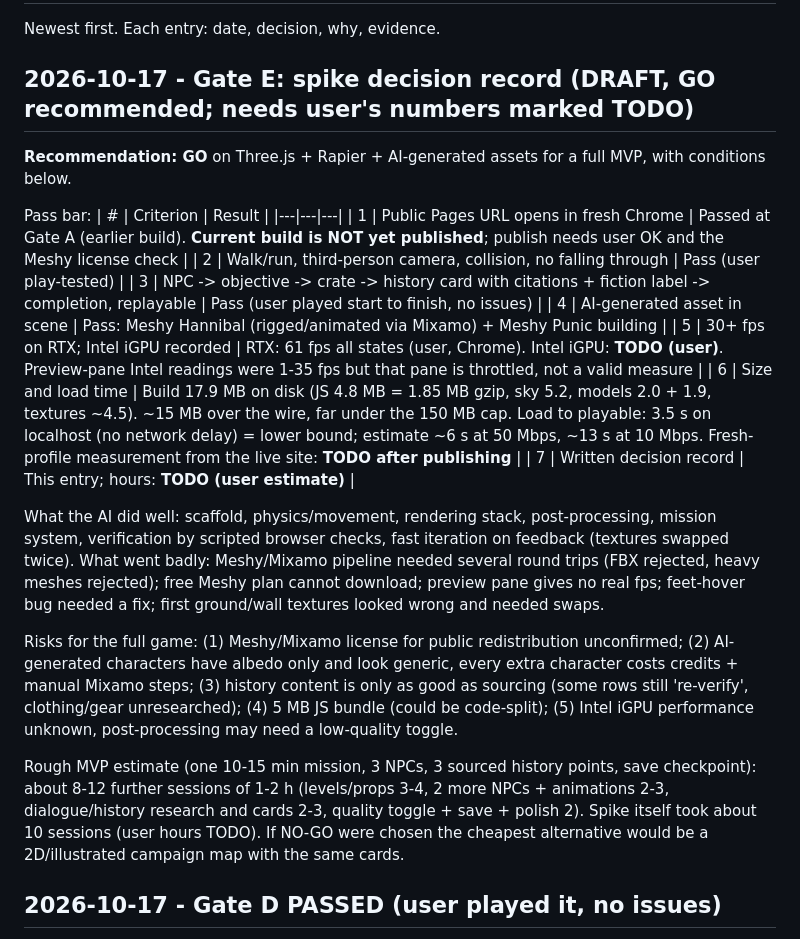
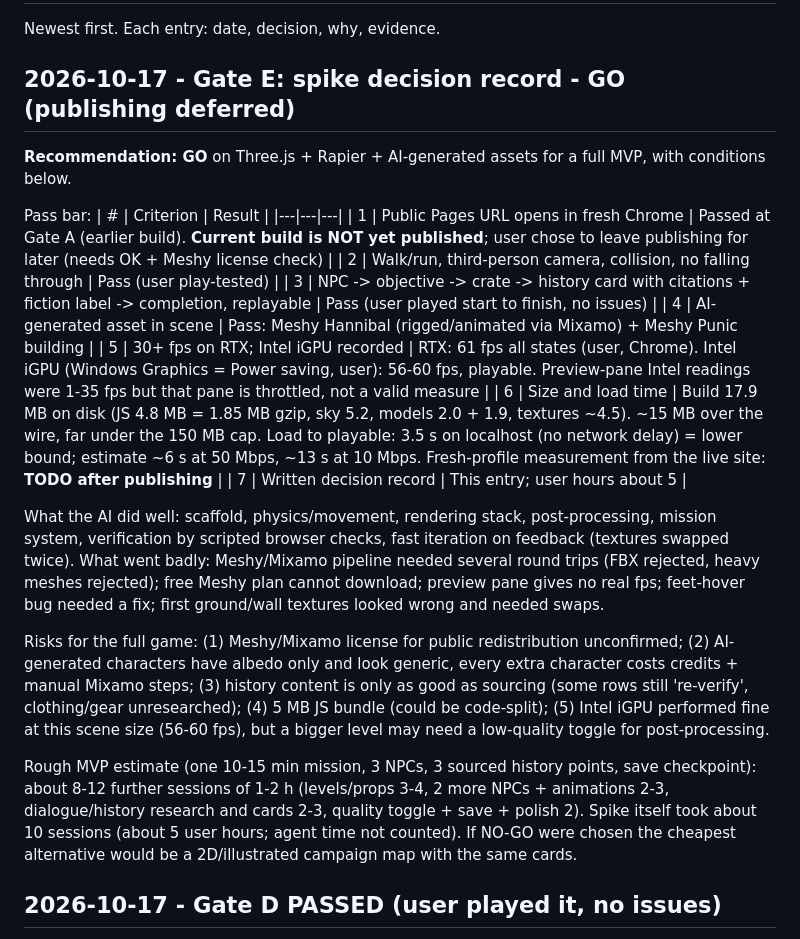
Before and after one commit to daphnoola-web/hannibal-game, a Markdown page: docs/decisions.md, the part around the change. Drawn GitHub-style.

```diff
--- a/docs/decisions.md
+++ b/docs/decisions.md
@@ -2,25 +2,25 @@
 
 Newest first. Each entry: date, decision, why, evidence.
 
-## 2026-10-17 - Gate E: spike decision record (DRAFT, GO recommended; needs user's numbers marked TODO)
+## 2026-10-17 - Gate E: spike decision record - GO (publishing deferred)
 **Recommendation: GO** on Three.js + Rapier + AI-generated assets for a full MVP, with conditions below.
 
 Pass bar:
 | # | Criterion | Result |
 |---|---|---|
-| 1 | Public Pages URL opens in fresh Chrome | Passed at Gate A (earlier build). **Current build is NOT yet published**; publish needs user OK and the Meshy license check |
+| 1 | Public Pages URL opens in fresh Chrome | Passed at Gate A (earlier build). **Current build is NOT yet published**; user chose to leave publishing for later (needs OK + Meshy license check) |
 | 2 | Walk/run, third-person camera, collision, no falling through | Pass (user play-tested) |
 | 3 | NPC -> objective -> crate -> history card with citations + fiction label -> completion, replayable | Pass (user played start to finish, no issues) |
 | 4 | AI-generated asset in scene | Pass: Meshy Hannibal (rigged/animated via Mixamo) + Meshy Punic building |
-| 5 | 30+ fps on RTX; Intel iGPU recorded | RTX: 61 fps all states (user, Chrome). Intel iGPU: **TODO (user)**. Preview-pane Intel readings were 1-35 fps but that pane is throttled, not a valid measure |
+| 5 | 30+ fps on RTX; Intel iGPU recorded | RTX: 61 fps all states (user, Chrome). Intel iGPU (Windows Graphics = Power saving, user): 56-60 fps, playable. Preview-pane Intel readings were 1-35 fps but that pane is throttled, not a valid measure |
 | 6 | Size and load time | Build 17.9 MB on disk (JS 4.8 MB = 1.85 MB gzip, sky 5.2, models 2.0 + 1.9, textures ~4.5). ~15 MB over the wire, far under the 150 MB cap. Load to playable: 3.5 s on localhost (no network delay) = lower bound; estimate ~6 s at 50 Mbps, ~13 s at 10 Mbps. Fresh-profile measurement from the live site: **TODO after publishing** |
-| 7 | Written decision record | This entry; hours: **TODO (user estimate)** |
+| 7 | Written decision record | This entry; user hours about 5 |
 
 What the AI did well: scaffold, physics/movement, rendering stack, post-processing, mission system, verification by scripted browser checks, fast iteration on feedback (textures swapped twice). What went badly: Meshy/Mixamo pipeline needed several round trips (FBX rejected, heavy meshes rejected); free Meshy plan cannot download; preview pane gives no real fps; feet-hover bug needed a fix; first ground/wall textures looked wrong and needed swaps.
 
-Risks for the full game: (1) Meshy/Mixamo license for public redistribution unconfirmed; (2) AI-generated characters have albedo only and look generic, every extra character costs credits + manual Mixamo steps; (3) history content is only as good as sourcing (some rows still 're-verify', clothing/gear unresearched); (4) 5 MB JS bundle (could be code-split); (5) Intel iGPU performance unknown, post-processing may need a low-quality toggle.
+Risks for the full game: (1) Meshy/Mixamo license for public redistribution unconfirmed; (2) AI-generated characters have albedo only and look generic, every extra character costs credits + manual Mixamo steps; (3) history content is only as good as sourcing (some rows still 're-verify', clothing/gear unresearched); (4) 5 MB JS bundle (could be code-split); (5) Intel iGPU performed fine at this scene size (56-60 fps), but a bigger level may need a low-quality toggle for post-processing.
 
-Rough MVP estimate (one 10-15 min mission, 3 NPCs, 3 sourced history points, save checkpoint): about 8-12 further sessions of 1-2 h (levels/props 3-4, 2 more NPCs + animations 2-3, dialogue/history research and cards 2-3, quality toggle + save + polish 2). Spike itself took about 10 sessions (user hours TODO). If NO-GO were chosen the cheapest alternative would be a 2D/illustrated campaign map with the same cards.
+Rough MVP estimate (one 10-15 min mission, 3 NPCs, 3 sourced history points, save checkpoint): about 8-12 further sessions of 1-2 h (levels/props 3-4, 2 more NPCs + animations 2-3, dialogue/history research and cards 2-3, quality toggle + save + polish 2). Spike itself took about 10 sessions (about 5 user hours; agent time not counted). If NO-GO were chosen the cheapest alternative would be a 2D/illustrated campaign map with the same cards.
 
 ## 2026-10-17 - Gate D PASSED (user played it, no issues)
 - **Decision:** Mission content lives in a data file (`src/mission-data.js`), logic in `src/mission.js`; DOM overlay UI, no framework. NPC is a recoloured clone of the Hannibal model (no extra asset).
```
Also changed, not shown: docs/progress.md (+1 -1 lines).
